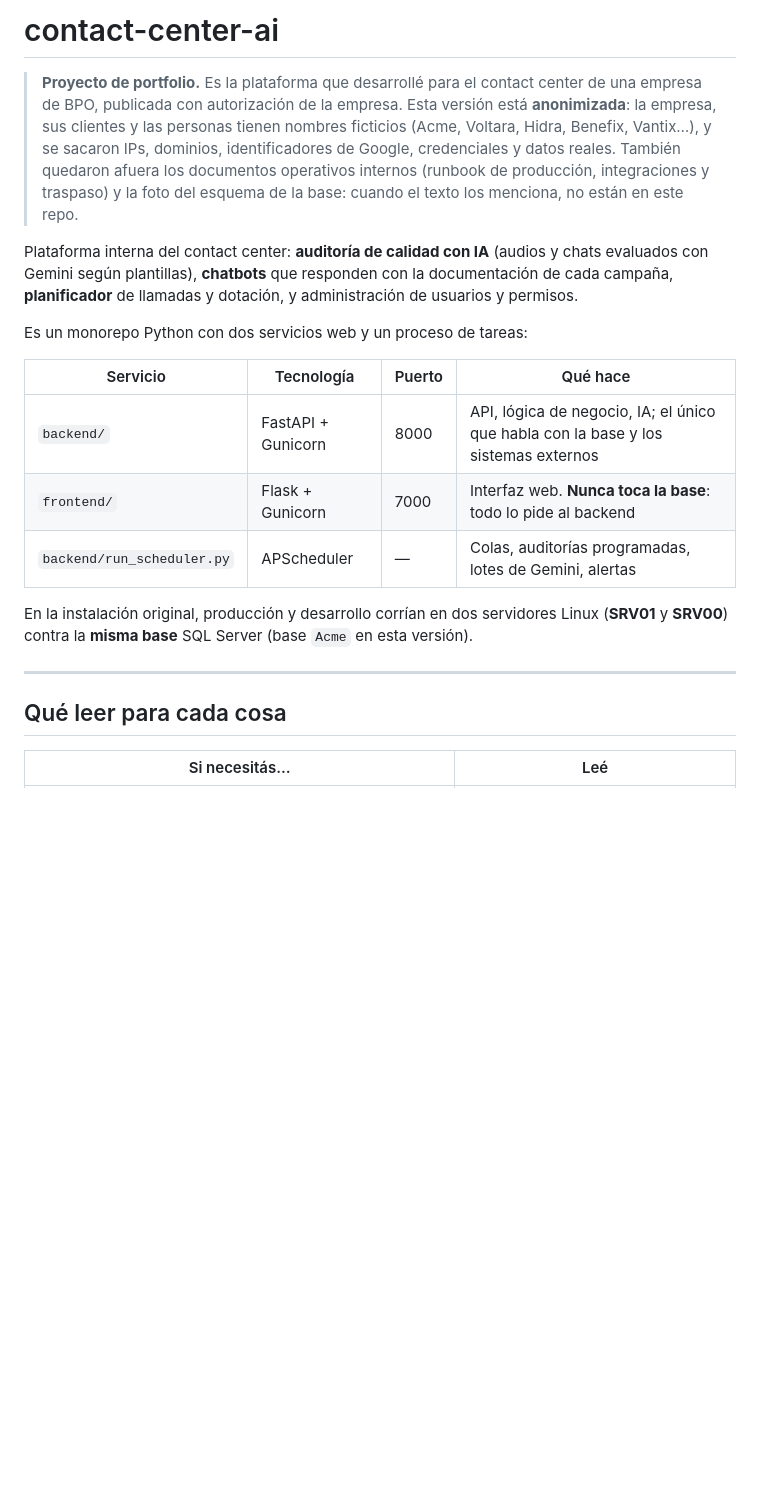
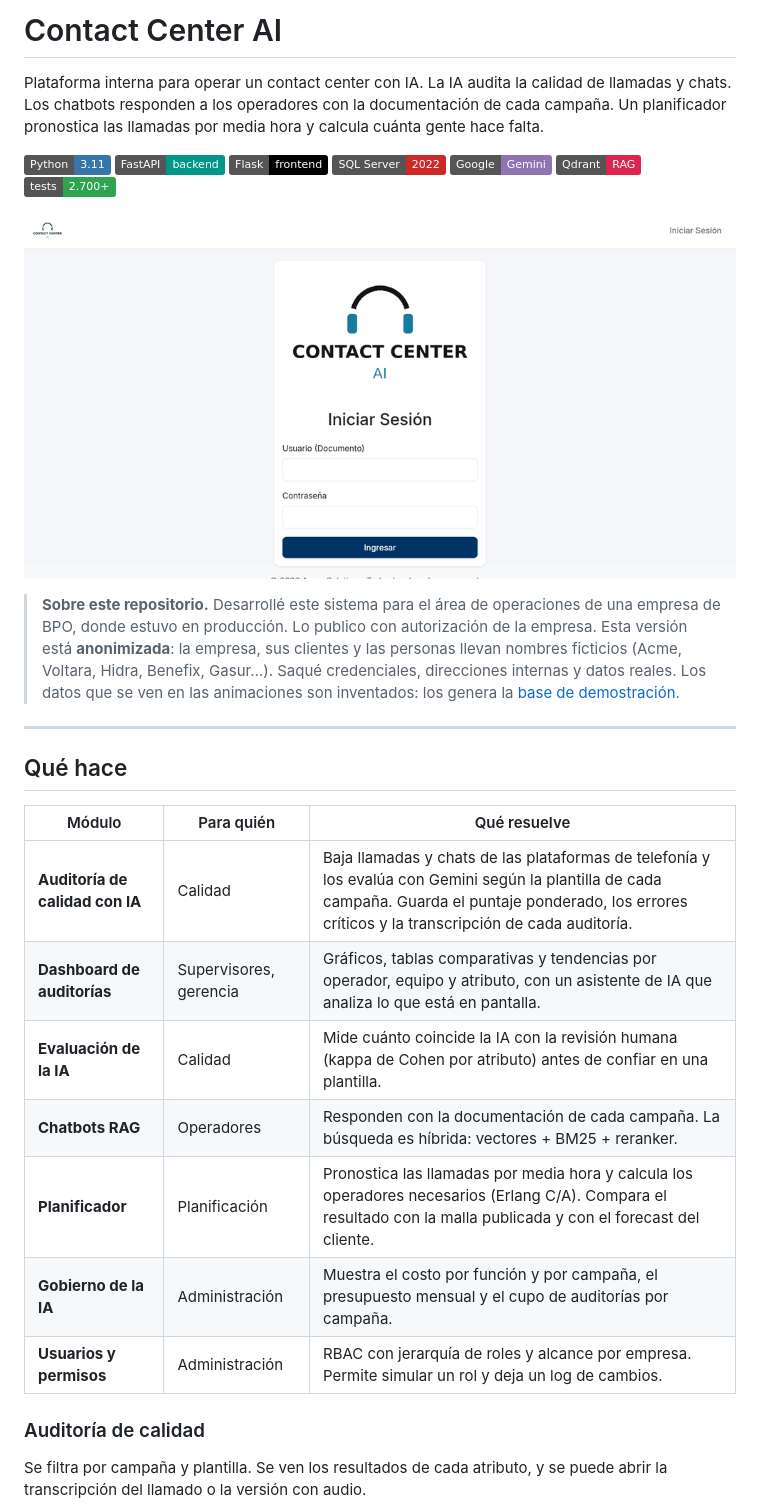
Before and after one commit to Foquitos/contact-center-ai, a Markdown page: README.md, the part around one of its changes. Drawn GitHub-style; pictures changed too: docs/img/recorrido.gif (added); badges without logos; blank space fills up the shorter version.

```diff
--- a/README.md
+++ b/README.md
@@ -1,28 +1,41 @@
-# contact-center-ai
+# Contact Center AI
 
-> **Proyecto de portfolio.** Es la plataforma que desarrollé para el contact center de una empresa de BPO, publicada
-> con autorización de la empresa. Esta versión está **anonimizada**: la empresa, sus clientes y las personas tienen
-> nombres ficticios (Acme, Voltara, Hidra, Benefix, Vantix…), y se sacaron IPs, dominios, identificadores de Google,
-> credenciales y datos reales. También quedaron afuera los documentos operativos internos (runbook de producción,
-> integraciones y traspaso) y la foto del esquema de la base: cuando el texto los menciona, no están en este repo.
+Plataforma interna para operar un contact center con IA. La IA audita la calidad de llamadas y chats. Los
+chatbots responden a los operadores con la documentación de cada campaña. Un planificador pronostica las llamadas
+por media hora y calcula cuánta gente hace falta.
 
-Plataforma interna del contact center: **auditoría de calidad con IA** (audios y chats evaluados con Gemini
-según plantillas), **chatbots** que responden con la documentación de cada campaña, **planificador** de
-llamadas y dotación, y administración de usuarios y permisos.
+![Python](https://img.shields.io/badge/Python-3.11-3776AB?logo=python&logoColor=white)
+![FastAPI](https://img.shields.io/badge/FastAPI-backend-009688?logo=fastapi&logoColor=white)
+![Flask](https://img.shields.io/badge/Flask-frontend-000000?logo=flask&logoColor=white)
+![SQL Server](https://img.shields.io/badge/SQL%20Server-2022-CC2927?logo=microsoftsqlserver&logoColor=white)
+![Gemini](https://img.shields.io/badge/Google-Gemini-8E75B2?logo=googlegemini&logoColor=white)
+![Qdrant](https://img.shields.io/badge/Qdrant-RAG-DC244C)
+![Tests](https://img.shields.io/badge/tests-2.700%2B-2EA44F)
 
-Es un monorepo Python con dos servicios web y un proceso de tareas:
+![Recorrido: ingreso, dashboard de auditorías y planificador](docs/img/recorrido.gif)
 
-| Servicio | Tecnología | Puerto | Qué hace |
-|---|---|---|---|
-| `backend/` | FastAPI + Gunicorn | 8000 | API, lógica de negocio, IA; el único que habla con la base y los sistemas externos |
-| `frontend/` | Flask + Gunicorn | 7000 | Interfaz web. **Nunca toca la base**: todo lo pide al backend |
-| `backend/run_scheduler.py` | APScheduler | — | Colas, auditorías programadas, lotes de Gemini, alertas |
-
-En la instalación original, producción y desarrollo corrían en dos servidores Linux (**SRV01** y **SRV00**) contra
-la **misma base** SQL Server (base `Acme` en esta versión).
+> **Sobre este repositorio.** Desarrollé este sistema para el área de operaciones de una empresa de BPO, donde
+> estuvo en producción. Lo publico con autorización de la empresa. Esta versión está **anonimizada**: la empresa,
+> sus clientes y las personas llevan nombres ficticios (Acme, Voltara, Hidra, Benefix, Gasur…). Saqué credenciales,
+> direcciones internas y datos reales. Los datos que se ven en las animaciones son inventados: los genera la
+> [base de demostración](db/README.md).
 
 ---
 
-## Qué leer para cada cosa
+## Qué hace
 
-| Si necesitás… | Leé |
+| Módulo | Para quién | Qué resuelve |
+|---|---|---|
+| **Auditoría de calidad con IA** | Calidad | Baja llamadas y chats de las plataformas de telefonía y los evalúa con Gemini según la plantilla de cada campaña. Guarda el puntaje ponderado, los errores críticos y la transcripción de cada auditoría. |
+| **Dashboard de auditorías** | Supervisores, gerencia | Gráficos, tablas comparativas y tendencias por operador, equipo y atributo, con un asistente de IA que analiza lo que está en pantalla. |
+| **Evaluación de la IA** | Calidad | Mide cuánto coincide la IA con la revisión humana (kappa de Cohen por atributo) antes de confiar en una plantilla. |
+| **Chatbots RAG** | Operadores | Responden con la documentación de cada campaña. La búsqueda es híbrida: vectores + BM25 + reranker. |
+| **Planificador** | Planificación | Pronostica las llamadas por media hora y calcula los operadores necesarios (Erlang C/A). Compara el resultado con la malla publicada y con el forecast del cliente. |
+| **Gobierno de la IA** | Administración | Muestra el costo por función y por campaña, el presupuesto mensual y el cupo de auditorías por campaña. |
+| **Usuarios y permisos** | Administración | RBAC con jerarquía de roles y alcance por empresa. Permite simular un rol y deja un log de cambios. |
+
+### Auditoría de calidad
+
+Se filtra por campaña y plantilla. Se ven los resultados de cada atributo, y se puede abrir la transcripción del
+llamado o la versión con audio.
+
```
Also changed, not shown: other parts of README.md (+137 -110 lines), docs/img/administracion.gif (added), docs/img/auditorias.gif (added), docs/img/dashboard.gif (added), docs/img/planificador.gif (added), 1 other file.
